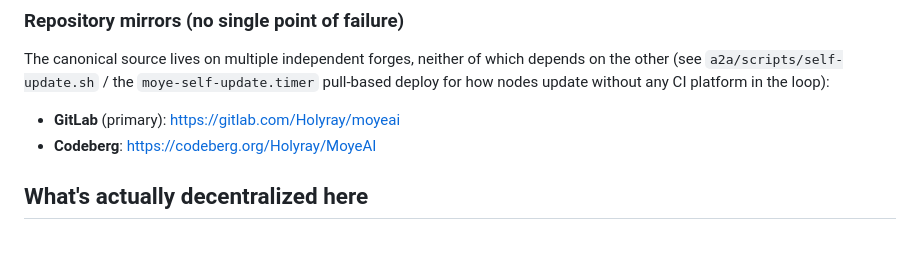
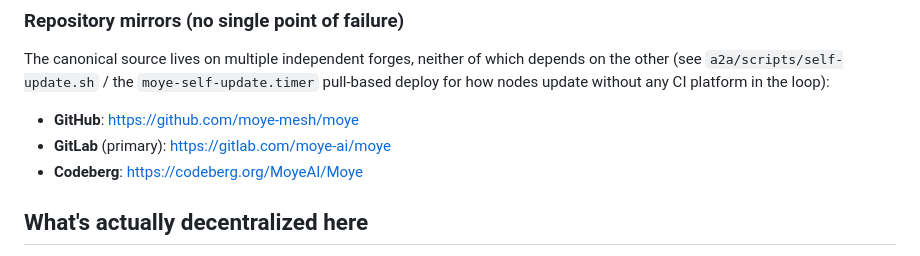
Before and after one commit to moye-mesh/moye, a Markdown page: README.md, the part around the change. Drawn GitHub-style.

Commit message:
Update forge links to moye-mesh / moye-ai / MoyeAI org mirrors.

```diff
--- a/README.md
+++ b/README.md
@@ -21,8 +21,9 @@ The canonical source lives on multiple independent forges, neither of which depe
 (see `a2a/scripts/self-update.sh` / the `moye-self-update.timer` pull-based deploy for how nodes
 update without any CI platform in the loop):
 
-- **GitLab** (primary): https://gitlab.com/Holyray/moyeai
-- **Codeberg**: https://codeberg.org/Holyray/MoyeAI
+- **GitHub**: https://github.com/moye-mesh/moye
+- **GitLab** (primary): https://gitlab.com/moye-ai/moye
+- **Codeberg**: https://codeberg.org/MoyeAI/Moye
 
 ## What's actually decentralized here
 
```
